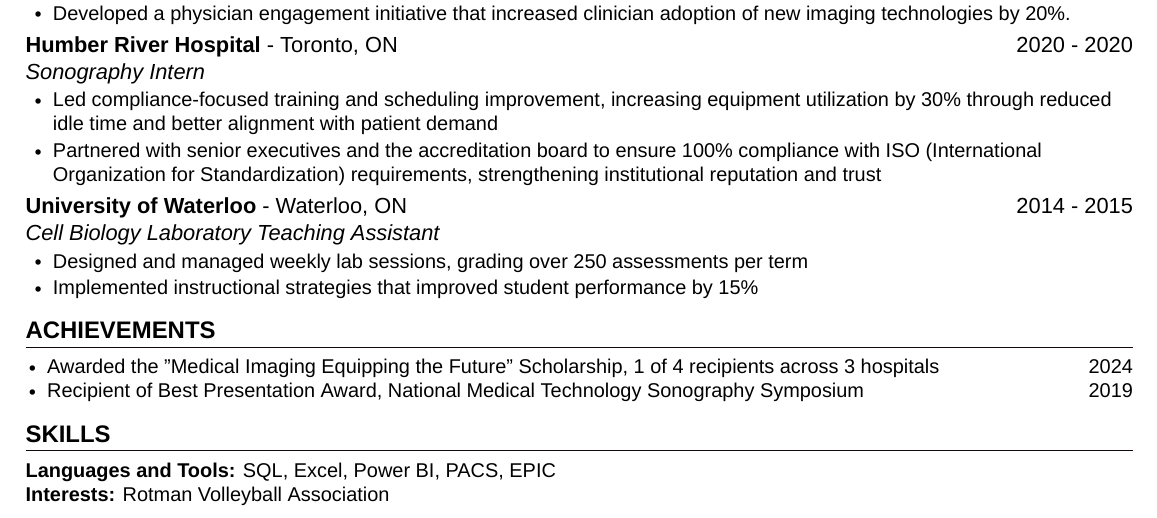
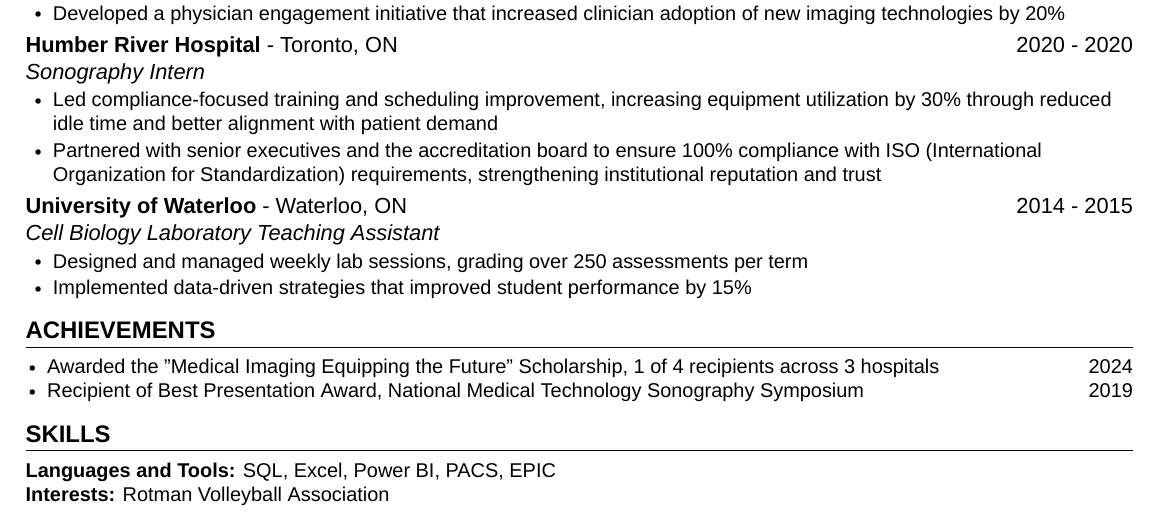
Before and after one commit to rishabhmalhotra/ashley_resume_latex, a LaTeX document (main.tex, which reads experience.tex): part of the page, cut so that both start at the same text. Compiled offline with XeLaTeX; a missing font is replaced by an installed copy or a similar font.

Commit message:
Better words within experience

```diff
--- a/experience.tex
+++ b/experience.tex
@@ -32,7 +32,7 @@
       {University of Waterloo {\mdseries - Waterloo, ON}}{}{Cell Biology Laboratory Teaching Assistant}{2014 - 2015}
       \resumeItemListStart
             \resumeItem{Designed and managed weekly lab sessions, grading over 250 assessments per term}
-            \resumeItem{Implemented instructional strategies that improved student performance by 15\%}
+            \resumeItem{Implemented data-driven strategies that improved student performance by 15\%}
     \resumeItemListEnd
 
   \employmentSubheadingListEnd
```
Also changed, not shown: main.pdf, experience.tex (2 more changed lines), 4 other files.
